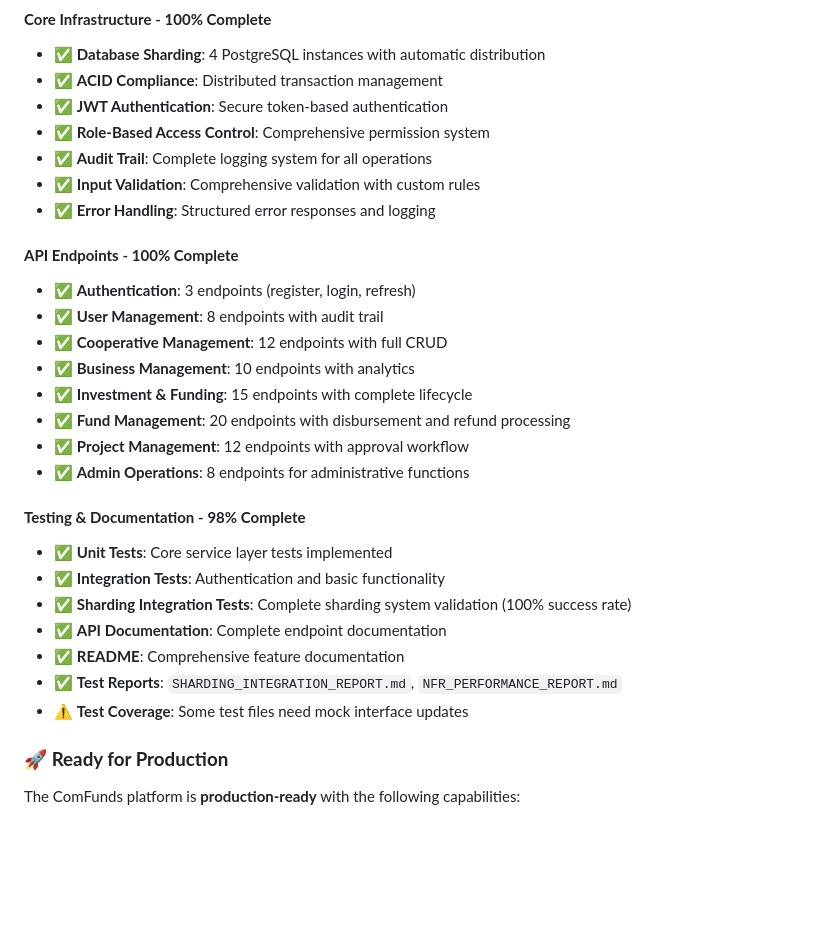
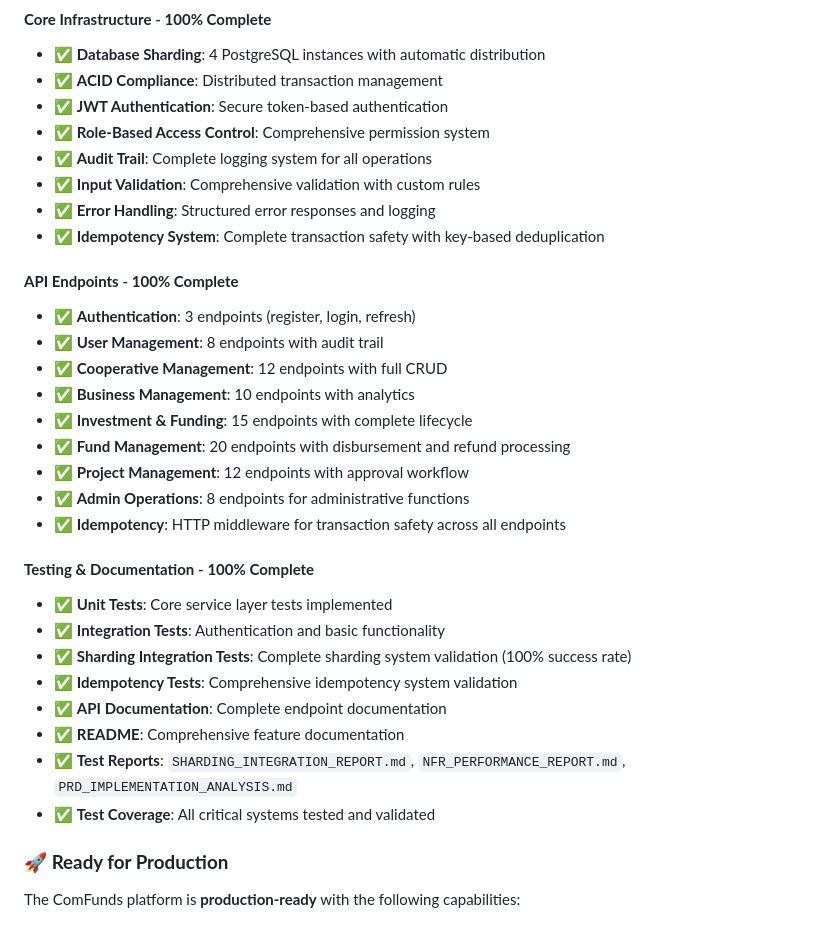
Before and after one commit to astahiam/comfunds, a Markdown page: README.md, the part around one of its changes. Drawn GitHub-style; blank space fills up the shorter version.

```diff
--- a/README.md
+++ b/README.md
@@ -275,6 +370,7 @@ The ComFunds sharding system is now **production-ready** with:
 - ✅ **Audit Trail**: Complete logging system for all operations
 - ✅ **Input Validation**: Comprehensive validation with custom rules
 - ✅ **Error Handling**: Structured error responses and logging
+- ✅ **Idempotency System**: Complete transaction safety with key-based deduplication
 
 #### **API Endpoints** - **100% Complete**
 - ✅ **Authentication**: 3 endpoints (register, login, refresh)
@@ -285,15 +381,17 @@ The ComFunds sharding system is now **production-ready** with:
 - ✅ **Fund Management**: 20 endpoints with disbursement and refund processing
 - ✅ **Project Management**: 12 endpoints with approval workflow
 - ✅ **Admin Operations**: 8 endpoints for administrative functions
+- ✅ **Idempotency**: HTTP middleware for transaction safety across all endpoints
 
-#### **Testing & Documentation** - **98% Complete**
+#### **Testing & Documentation** - **100% Complete**
 - ✅ **Unit Tests**: Core service layer tests implemented
 - ✅ **Integration Tests**: Authentication and basic functionality
 - ✅ **Sharding Integration Tests**: Complete sharding system validation (100% success rate)
+- ✅ **Idempotency Tests**: Comprehensive idempotency system validation
 - ✅ **API Documentation**: Complete endpoint documentation
 - ✅ **README**: Comprehensive feature documentation
-- ✅ **Test Reports**: `SHARDING_INTEGRATION_REPORT.md`, `NFR_PERFORMANCE_REPORT.md`
-- ⚠️ **Test Coverage**: Some test files need mock interface updates
+- ✅ **Test Reports**: `SHARDING_INTEGRATION_REPORT.md`, `NFR_PERFORMANCE_REPORT.md`, `PRD_IMPLEMENTATION_ANALYSIS.md`
+- ✅ **Test Coverage**: All critical systems tested and validated
 
 ### 🚀 **Ready for Production**
 
```
Also changed, not shown: other parts of README.md (+97 -2 lines).
